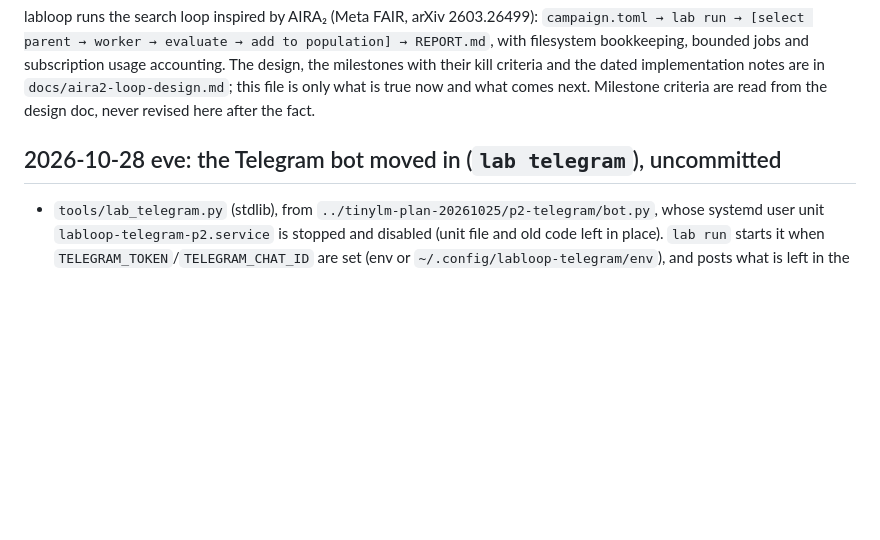
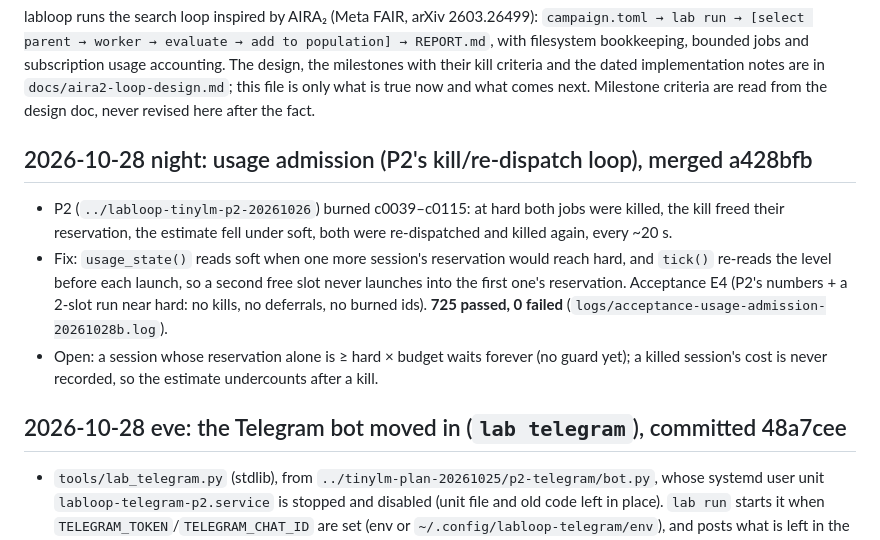
Before and after one commit to nullsilver-labs/labloop, a Markdown page: NEXT.md, the part around the change. GitHub-like rendering; blank space fills up the shorter version.

Commit message:
NEXT: usage admission merged; open items
Co-Authored-By: Claude Opus 5.5 <noreply@anthropic.com>

```diff
--- a/NEXT.md
+++ b/NEXT.md
@@ -8,7 +8,18 @@ implementation notes are in `docs/aira2-loop-design.md`; this file is only what
 true now and what comes next. Milestone criteria are read from the design doc, never
 revised here after the fact.
 
-## 2026-10-28 eve: the Telegram bot moved in (`lab telegram`), uncommitted
+## 2026-10-28 night: usage admission (P2's kill/re-dispatch loop), merged a428bfb
+
+- P2 (`../labloop-tinylm-p2-20261026`) burned c0039–c0115: at hard both jobs were killed, the kill freed their
+  reservation, the estimate fell under soft, both were re-dispatched and killed again, every ~20 s.
+- Fix: `usage_state()` reads soft when one more session's reservation would reach hard, and `tick()` re-reads the
+  level before each launch, so a second free slot never launches into the first one's reservation. Acceptance E4
+  (P2's numbers + a 2-slot run near hard: no kills, no deferrals, no burned ids). **725 passed, 0 failed**
+  (`logs/acceptance-usage-admission-20261028b.log`).
+- Open: a session whose reservation alone is ≥ hard × budget waits forever (no guard yet); a killed session's
+  cost is never recorded, so the estimate undercounts after a kill.
+
+## 2026-10-28 eve: the Telegram bot moved in (`lab telegram`), committed 48a7cee
 
 - `tools/lab_telegram.py` (stdlib), from `../tinylm-plan-20261025/p2-telegram/bot.py`, whose systemd user unit
   `labloop-telegram-p2.service` is stopped and disabled (unit file and old code left in place). `lab run` starts
```
